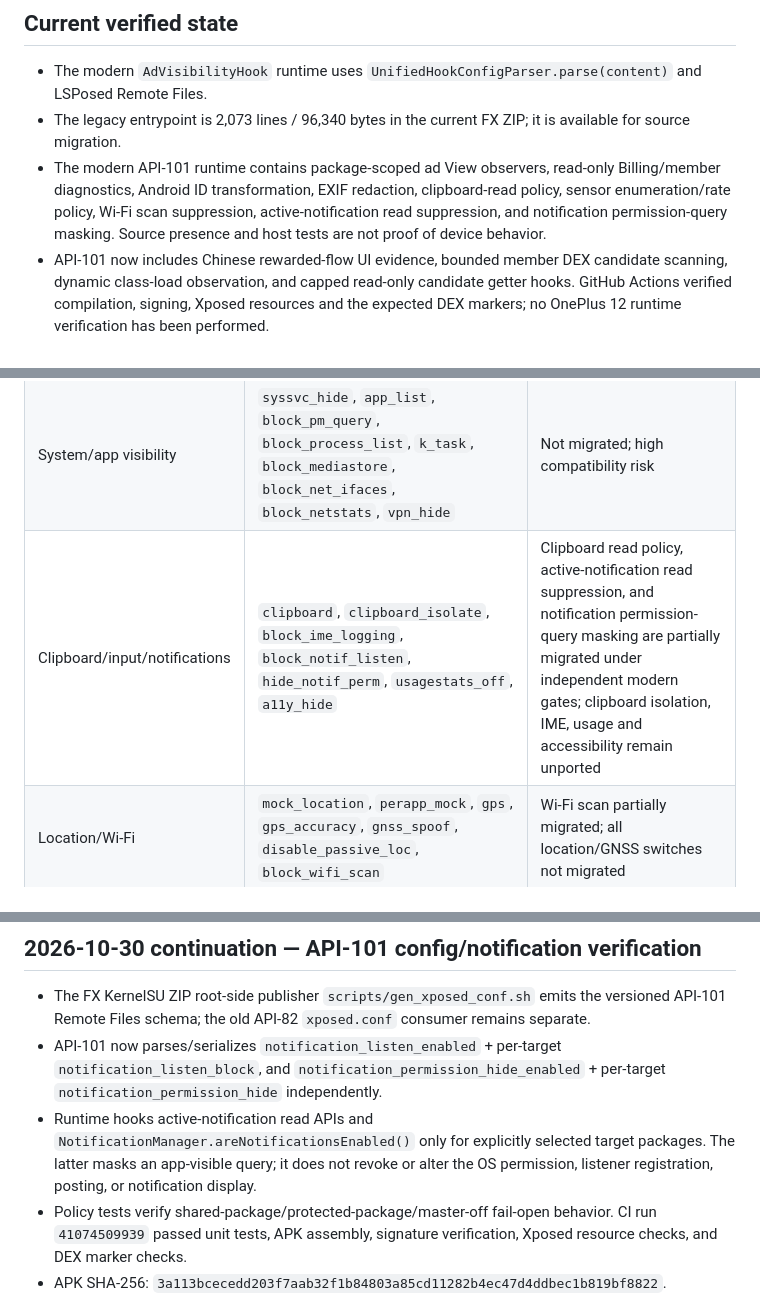
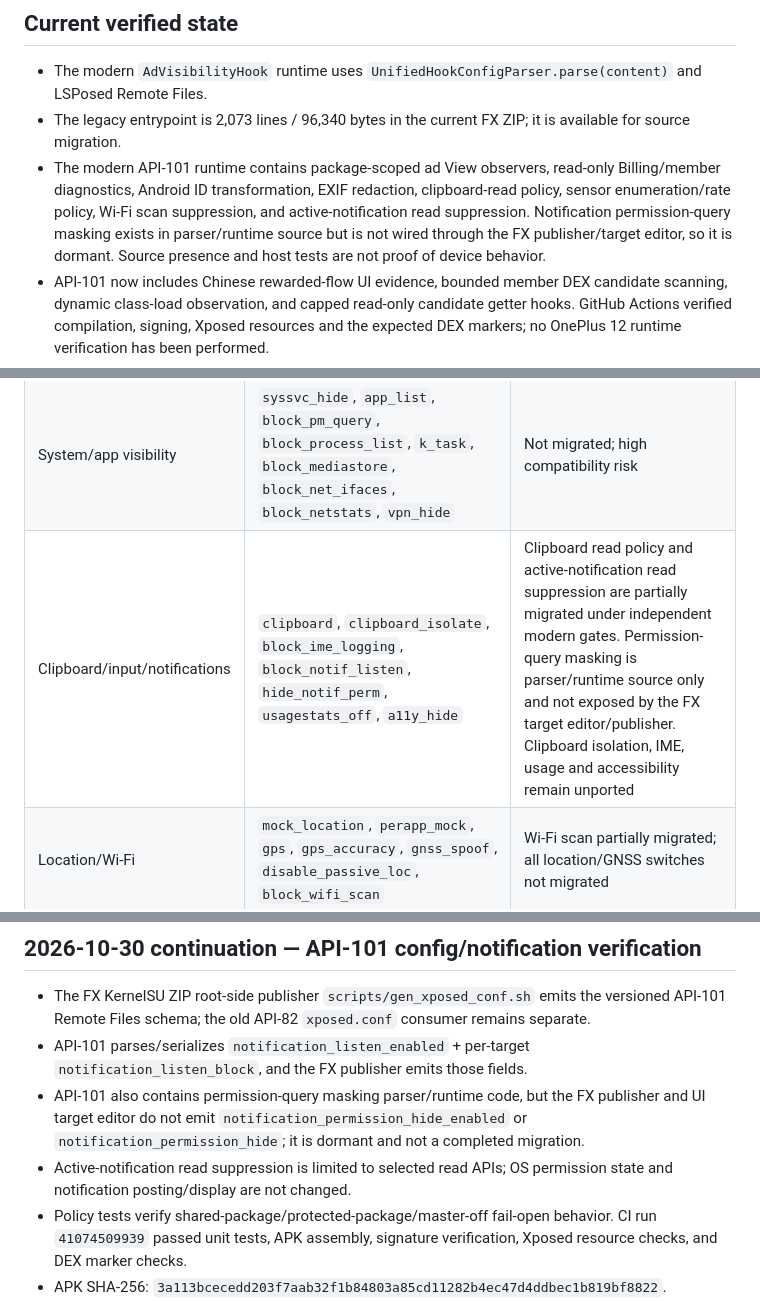
Before and after one commit to vip-svip/SY, a Markdown page: docs/FX-HOOK-MIGRATION-NEXT-STEPS.md, 3 parts joined by grey strips. Drawn GitHub-style.

Commit message:
docs(fxhook): correct current notification migration gaps

```diff
--- a/docs/FX-HOOK-MIGRATION-NEXT-STEPS.md
+++ b/docs/FX-HOOK-MIGRATION-NEXT-STEPS.md
@@ -20,7 +20,7 @@ Configuration must be read through LSPosed Remote Files, parsed transactionally,
 
 - The modern `AdVisibilityHook` runtime uses `UnifiedHookConfigParser.parse(content)` and LSPosed Remote Files.
 - The legacy entrypoint is 2,073 lines / 96,340 bytes in the current FX ZIP; it is available for source migration.
-- The modern API-101 runtime contains package-scoped ad View observers, read-only Billing/member diagnostics, Android ID transformation, EXIF redaction, clipboard-read policy, sensor enumeration/rate policy, Wi-Fi scan suppression, active-notification read suppression, and notification permission-query masking. Source presence and host tests are not proof of device behavior.
+- The modern API-101 runtime contains package-scoped ad View observers, read-only Billing/member diagnostics, Android ID transformation, EXIF redaction, clipboard-read policy, sensor enumeration/rate policy, Wi-Fi scan suppression, and active-notification read suppression. Notification permission-query masking exists in parser/runtime source but is not wired through the FX publisher/target editor, so it is dormant. Source presence and host tests are not proof of device behavior.
 - API-101 now includes Chinese rewarded-flow UI evidence, bounded member DEX candidate scanning, dynamic class-load observation, and capped read-only candidate getter hooks. GitHub Actions verified compilation, signing, Xposed resources and the expected DEX markers; no OnePlus 12 runtime verification has been performed.
 - Billing and membership handling must remain read-only. Never synthesize rewarded-ad callbacks, purchases, or server-side entitlements.
 - The two APK package identities remain separate: `de.privacyguard.hook` and `de.privacyguard.adhook`.
@@ -46,7 +46,7 @@ A direct scan of the recovered 2,073-line API-82 `MainHook.java` found **73 dist
 | Radio/device state | `spoof_bt_mac`, `spoof_wifi_mac`, `spoof_battery`, `spoof_screen`, `spoof_storage` | Not migrated |
 | Kernel/root/filesystem | `block_kernel_version`, `hide_kernel_debug`, `block_logcat`, `hide_su`, `hide_magisk`, `hide_ksu`, `block_rootcheck_libs`, `block_mounts`, `hide_mounts`, `hide_sysfs_nodes`, `fs_hide`, `fs_isolate`, `fs_rootlist`, `fs_attrs`, `fs_vfs` | Not migrated; keep disabled pending API/OEM tests |
 | System/app visibility | `syssvc_hide`, `app_list`, `block_pm_query`, `block_process_list`, `k_task`, `block_mediastore`, `block_net_ifaces`, `block_netstats`, `vpn_hide` | Not migrated; high compatibility risk |
-| Clipboard/input/notifications | `clipboard`, `clipboard_isolate`, `block_ime_logging`, `block_notif_listen`, `hide_notif_perm`, `usagestats_off`, `a11y_hide` | Clipboard read policy, active-notification read suppression, and notification permission-query masking are partially migrated under independent modern gates; clipboard isolation, IME, usage and accessibility remain unported |
+| Clipboard/input/notifications | `clipboard`, `clipboard_isolate`, `block_ime_logging`, `block_notif_listen`, `hide_notif_perm`, `usagestats_off`, `a11y_hide` | Clipboard read policy and active-notification read suppression are partially migrated under independent modern gates. Permission-query masking is parser/runtime source only and not exposed by the FX target editor/publisher. Clipboard isolation, IME, usage and accessibility remain unported |
 | Location/Wi-Fi | `mock_location`, `perapp_mock`, `gps`, `gps_accuracy`, `gnss_spoof`, `disable_passive_loc`, `block_wifi_scan` | Wi-Fi scan partially migrated; all location/GNSS switches not migrated |
 | Sensors | `sensor_accel`, `sensor_gyro`, `sensor_light`, `sensor_magnet`, `sensor_pressure`, `sensor_prox`, `sensor_rate_limit` | Partially migrated with modern sensor selection/rate-limit policies; not full API-82 parity |
 | Camera/audio/biometrics | `cam_null`, `cam_hw_hide`, `mic_block`, `mic_hw_hide`, `audio_fp_block`, `hide_fingerprint_hw`, `hide_face_hw` | Not migrated |
@@ -73,7 +73,8 @@ The current Library FX ZIP has the full module source at its archive root (inclu
 ## 2026-10-30 continuation — API-101 config/notification verification
 
 - The FX KernelSU ZIP root-side publisher `scripts/gen_xposed_conf.sh` emits the versioned API-101 Remote Files schema; the old API-82 `xposed.conf` consumer remains separate.
-- API-101 now parses/serializes `notification_listen_enabled` + per-target `notification_listen_block`, and `notification_permission_hide_enabled` + per-target `notification_permission_hide` independently.
-- Runtime hooks active-notification read APIs and `NotificationManager.areNotificationsEnabled()` only for explicitly selected target packages. The latter masks an app-visible query; it does not revoke or alter the OS permission, listener registration, posting, or notification display.
+- API-101 parses/serializes `notification_listen_enabled` + per-target `notification_listen_block`, and the FX publisher emits those fields.
+- API-101 also contains permission-query masking parser/runtime code, but the FX publisher and UI target editor do not emit `notification_permission_hide_enabled` or `notification_permission_hide`; it is dormant and not a completed migration.
+- Active-notification read suppression is limited to selected read APIs; OS permission state and notification posting/display are not changed.
 - Policy tests verify shared-package/protected-package/master-off fail-open behavior. CI run `41074509939` passed unit tests, APK assembly, signature verification, Xposed resource checks, and DEX marker checks.
 - APK SHA-256: `3a113bcecedd203f7aab32f1b84803a85cd11282b4ec47d4ddbec1b819bf8822`. Standalone API-101 debug artifact only; not merged with API-82. No physical OnePlus 12 verification.
```
